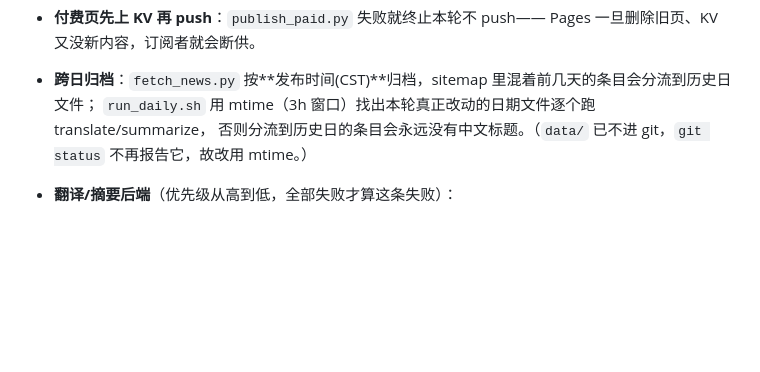
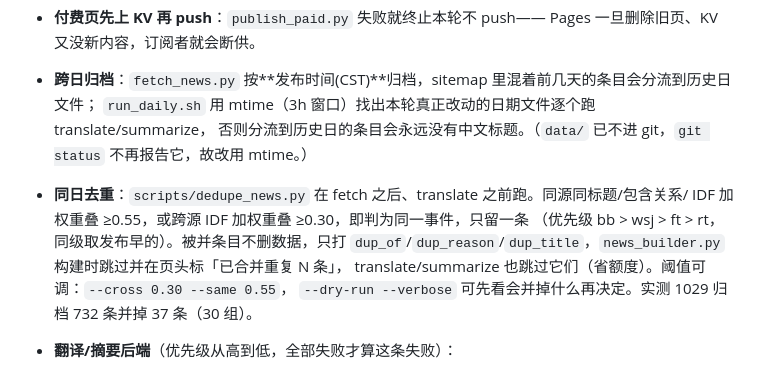
Before and after one commit to LeisureLinux/on-stock, a Markdown page: NEWS.md, the part around the change. Drawn GitHub-style; blank space fills up the shorter version.

Commit message:
docs(news): 记录同日去重规则与阈值

```diff
--- a/NEWS.md
+++ b/NEWS.md
@@ -101,6 +101,12 @@ fetch 标题 → translate 中文 → summarize(BB 正文+摘要) → build.py
 * **跨日归档**：`fetch_news.py` 按**发布时间(CST)**归档，sitemap 里混着前几天的条目会分流到历史日文件；
   `run_daily.sh` 用 mtime（3h 窗口）找出本轮真正改动的日期文件逐个跑 translate/summarize，
   否则分流到历史日的条目会永远没有中文标题。（`data/` 已不进 git，`git status` 不再报告它，故改用 mtime。）
+* **同日去重**：`scripts/dedupe_news.py` 在 fetch 之后、translate 之前跑。同源同标题/包含关系/
+  IDF 加权重叠 ≥0.55，或跨源 IDF 加权重叠 ≥0.30，即判为同一事件，只留一条
+  （优先级 bb > wsj > ft > rt，同级取发布早的）。被并条目不删数据，只打
+  `dup_of`/`dup_reason`/`dup_title`，`news_builder.py` 构建时跳过并在页头标「已合并重复 N 条」，
+  translate/summarize 也跳过它们（省额度）。阈值可调：`--cross 0.30 --same 0.55`，
+  `--dry-run --verbose` 可先看会并掉什么再决定。实测 1029 归档 732 条并掉 37 条（30 组）。
 * **翻译/摘要后端**（优先级从高到低，全部失败才算这条失败）：
   1. `workbuddy` 本地 CodeBuddy 反代 `:7863` 的 **`hy3`（免费）**；
   2. `workbuddy` 的 `deepseek-v4.1-flash`（快、按账号积分计）；
```
